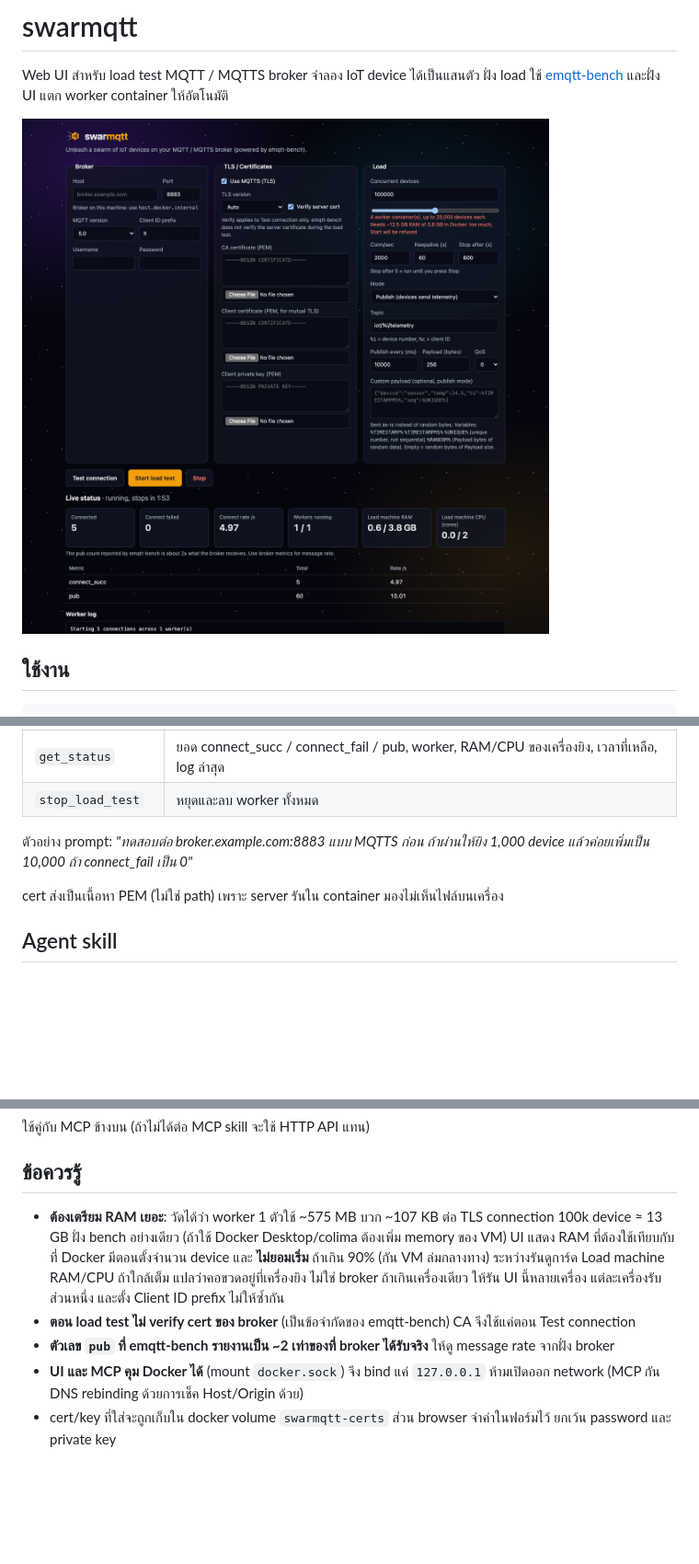
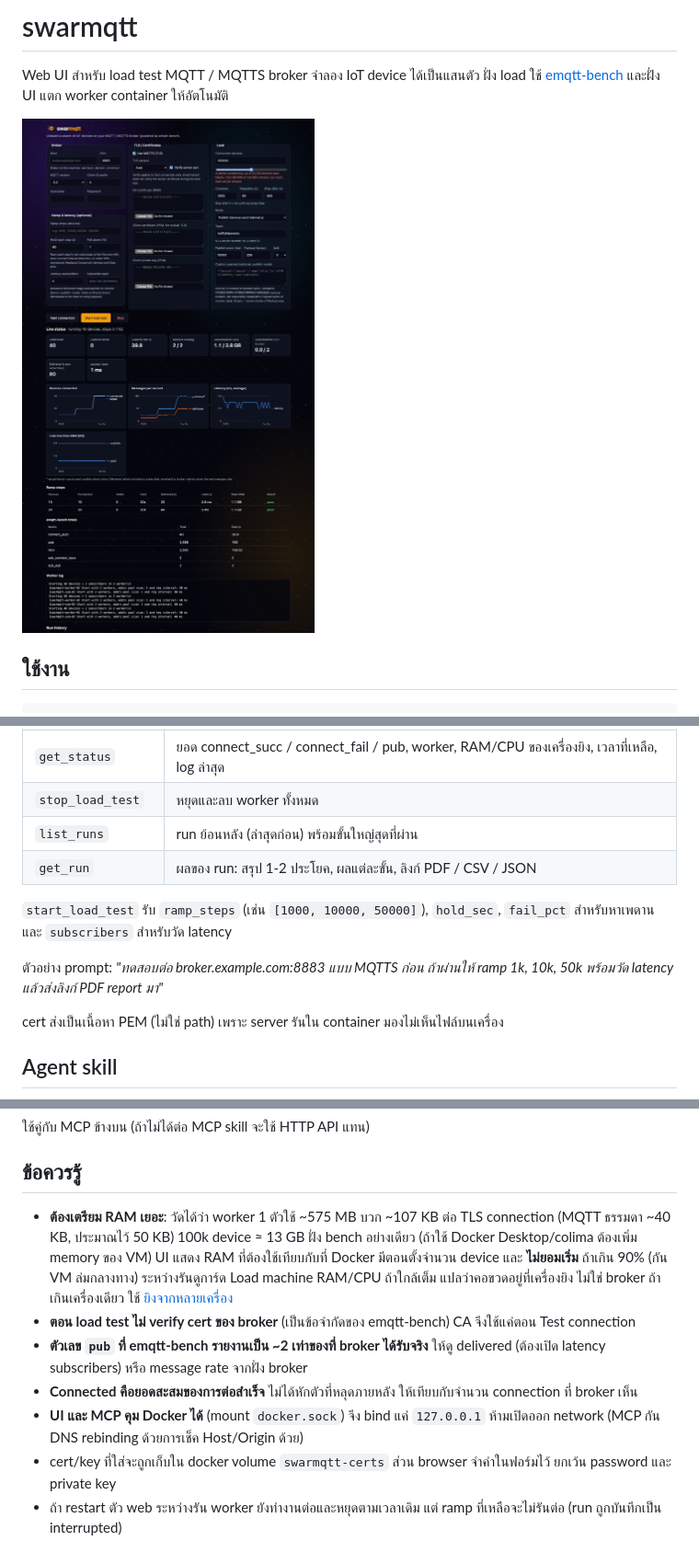
Before and after one commit to AtlastZ/swarmqtt, a Markdown page: README.md, 3 parts joined by grey strips. Shown at 92% size. Drawn GitHub-style; pictures changed too: docs/screenshot.png; blank space fills up the shorter version.

```diff
--- a/README.md
+++ b/README.md
@@ -49,8 +84,13 @@ client อื่นที่รองรับ HTTP MCP:
 | `start_load_test` | เริ่ม load test ตามจำนวน `devices` (แทนที่ test ที่รันอยู่) หยุดเองตาม `duration_sec` (ค่าเริ่ม 600) |
 | `get_status` | ยอด connect_succ / connect_fail / pub, worker, RAM/CPU ของเครื่องยิง, เวลาที่เหลือ, log ล่าสุด |
 | `stop_load_test` | หยุดและลบ worker ทั้งหมด |
+| `list_runs` | run ย้อนหลัง (ล่าสุดก่อน) พร้อมขั้นใหญ่สุดที่ผ่าน |
+| `get_run` | ผลของ run: สรุป 1-2 ประโยค, ผลแต่ละขั้น, ลิงก์ PDF / CSV / JSON |
 
-ตัวอย่าง prompt: *"ทดสอบต่อ broker.example.com:8883 แบบ MQTTS ก่อน ถ้าผ่านให้ยิง 1,000 device แล้วค่อยเพิ่มเป็น 10,000 ถ้า connect_fail เป็น 0"*
+`start_load_test` รับ `ramp_steps` (เช่น `[1000, 10000, 50000]`), `hold_sec`, `fail_pct` สำหรับหาเพดาน
+และ `subscribers` สำหรับวัด latency
+
+ตัวอย่าง prompt: *"ทดสอบต่อ broker.example.com:8883 แบบ MQTTS ก่อน ถ้าผ่านให้ ramp 1k, 10k, 50k พร้อมวัด latency แล้วส่งลิงก์ PDF report มา"*
 
 cert ส่งเป็นเนื้อหา PEM (ไม่ใช่ path) เพราะ server รันใน container มองไม่เห็นไฟล์บนเครื่อง
 
@@ -67,12 +107,14 @@ cp -r skills/swarmqtt-load-test ~/.claude/skills/     # Claude Code (ทุก
 
 ## ข้อควรรู้
 
-- **ต้องเตรียม RAM เยอะ**: วัดได้ว่า worker 1 ตัวใช้ ~575 MB บวก ~107 KB ต่อ TLS connection
+- **ต้องเตรียม RAM เยอะ**: วัดได้ว่า worker 1 ตัวใช้ ~575 MB บวก ~107 KB ต่อ TLS connection (MQTT ธรรมดา ~40 KB, ประมาณไว้ 50 KB)
   100k device ≈ 13 GB ฝั่ง bench อย่างเดียว (ถ้าใช้ Docker Desktop/colima ต้องเพิ่ม memory ของ VM)
   UI แสดง RAM ที่ต้องใช้เทียบกับที่ Docker มีตอนตั้งจำนวน device และ **ไม่ยอมเริ่ม** ถ้าเกิน 90% (กัน VM ล่มกลางทาง)
   ระหว่างรันดูการ์ด Load machine RAM/CPU ถ้าใกล้เต็ม แปลว่าคอขวดอยู่ที่เครื่องยิง ไม่ใช่ broker
-  ถ้าเกินเครื่องเดียว ให้รัน UI นี้หลายเครื่อง แต่ละเครื่องรับส่วนหนึ่ง และตั้ง Client ID prefix ไม่ให้ซ้ำกัน
+  ถ้าเกินเครื่องเดียว ใช้ [ยิงจากหลายเครื่อง](#ยิงจากหลายเครื่อง)
 - **ตอน load test ไม่ verify cert ของ broker** (เป็นข้อจำกัดของ emqtt-bench) CA จึงใช้แค่ตอน Test connection
-- **ตัวเลข `pub` ที่ emqtt-bench รายงานเป็น ~2 เท่าของที่ broker ได้รับจริง** ให้ดู message rate จากฝั่ง broker
+- **ตัวเลข `pub` ที่ emqtt-bench รายงานเป็น ~2 เท่าของที่ broker ได้รับจริง** ให้ดู delivered (ต้องเปิด latency subscribers) หรือ message rate จากฝั่ง broker
+- **Connected คือยอดสะสมของการต่อสำเร็จ** ไม่ได้หักตัวที่หลุดภายหลัง ให้เทียบกับจำนวน connection ที่ broker เห็น
 - **UI และ MCP คุม Docker ได้** (mount `docker.sock`) จึง bind แค่ `127.0.0.1` ห้ามเปิดออก network (MCP กัน DNS rebinding ด้วยการเช็ค Host/Origin ด้วย)
 - cert/key ที่ใส่จะถูกเก็บใน docker volume `swarmqtt-certs` ส่วน browser จำค่าในฟอร์มไว้ ยกเว้น password และ private key
+- ถ้า restart ตัว web ระหว่างรัน worker ยังทำงานต่อและหยุดตามเวลาเดิม แต่ ramp ที่เหลือจะไม่รันต่อ (run ถูกบันทึกเป็น interrupted)
```
Also changed, not shown: other parts of README.md (+36 -1 lines), skills/swarmqtt-load-test/SKILL.md (+9 -6 lines), 7 other files.
